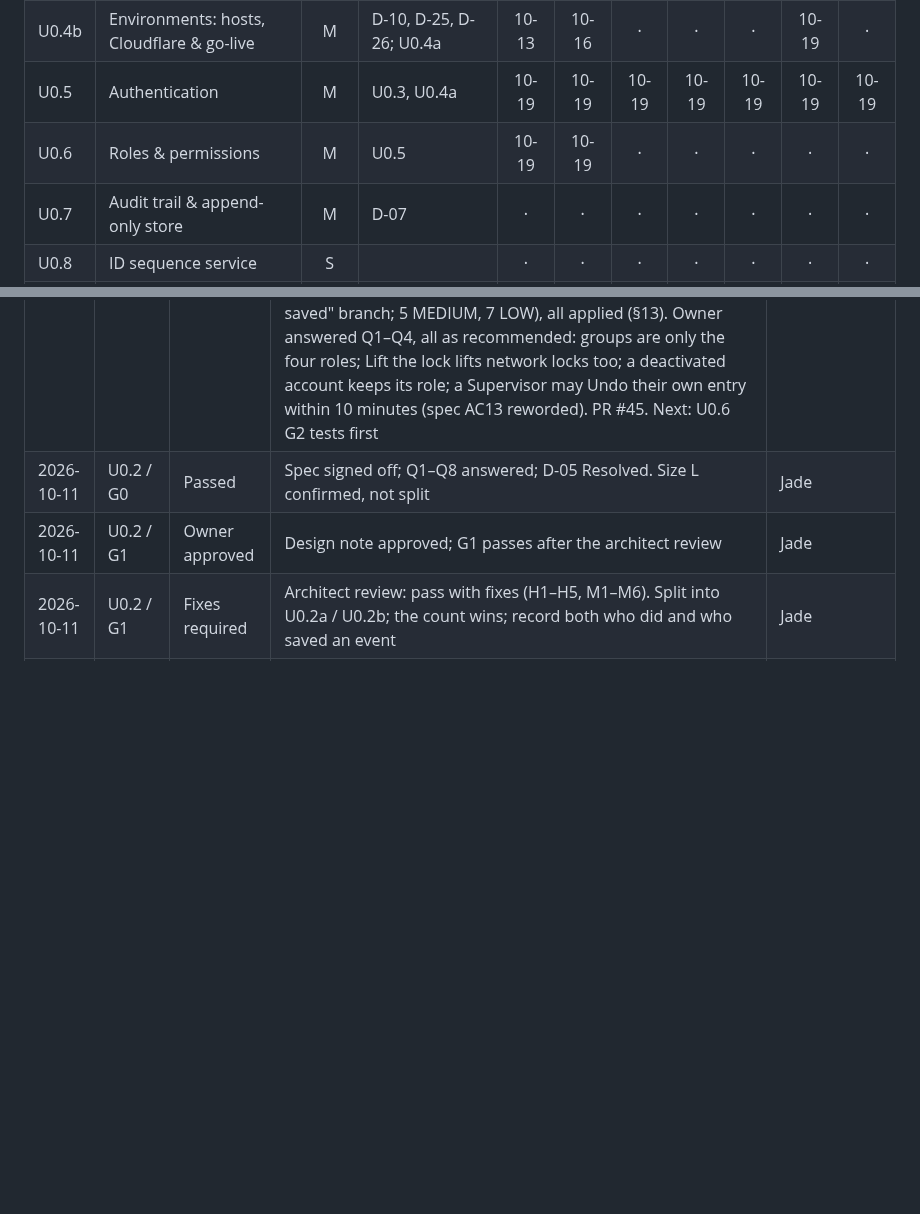
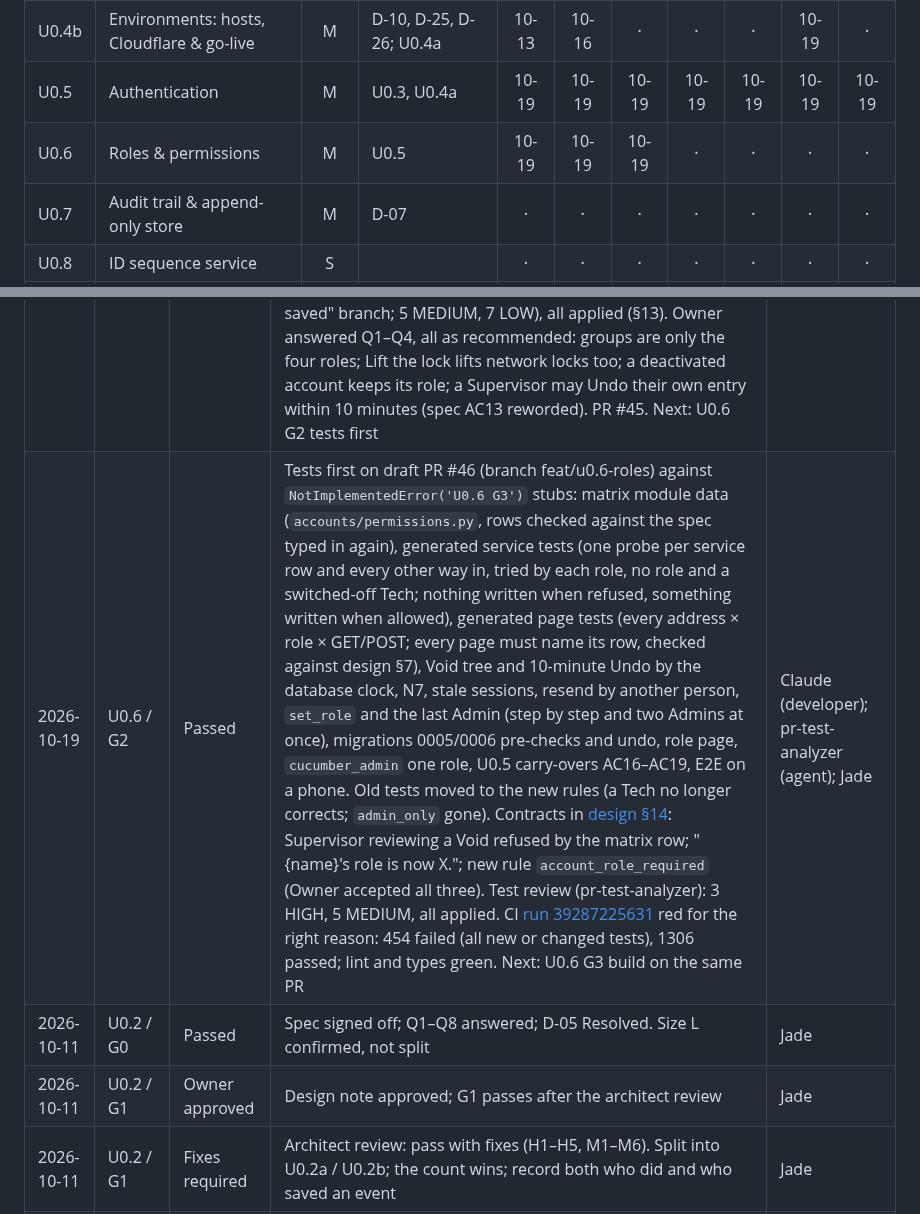
Before and after one commit to jadedh385/cucumber, a Markdown page: docs/roadmap/tracker.md, 2 parts joined by grey strips. Rendered like a GitHub page; blank space fills up the shorter version.

Commit message:
docs: U0.6 G2 signed off
Co-Authored-By: Claude Opus 5.5 <noreply@anthropic.com>

```diff
--- a/docs/roadmap/tracker.md
+++ b/docs/roadmap/tracker.md
@@ -16,7 +16,7 @@ Mark each cell with the sign-off date (e.g. `10-14`) when the gate passes.
 | U0.4a | Environments: app packaging & deploy | M | D-10, D-25, D-26; U0.3 | 10-13 | 10-13 | 10-13 | 10-13 | 10-13 | 10-16 | 10-19 |
 | U0.4b | Environments: hosts, Cloudflare & go-live | M | D-10, D-25, D-26; U0.4a | 10-13 | 10-16 | · | · | · | 10-19 | · |
 | U0.5 | Authentication | M | U0.3, U0.4a | 10-19 | 10-19 | 10-19 | 10-19 | 10-19 | 10-19 | 10-19 |
-| U0.6 | Roles & permissions | M | U0.5 | 10-19 | 10-19 | · | · | · | · | · |
+| U0.6 | Roles & permissions | M | U0.5 | 10-19 | 10-19 | 10-19 | · | · | · | · |
 | U0.7 | Audit trail & append-only store | M | D-07 | · | · | · | · | · | · | · |
 | U0.8 | ID sequence service | S | | · | · | · | · | · | · | · |
 | U0.9 | Reference lists | S | | · | · | · | · | · | · | · |
@@ -140,6 +140,7 @@ Record every failed gate and every sign-off with notes.
 | 2026-10-19 | U0.5 / G6 | Passed with notes | [G6 note](units/u0.5-g6-release.md): release [`2026.10.2`](https://github.com/jadedh385/cucumber/releases/tag/2026.10.2) (tag `5500ee7`), the first with accounts. Accounts check on production (Owner): 0 accounts, no rows. Staging rehearsal: tag → `main` → tag, each `Done`; back to `2026.10.1` refused at the database check (accounts 0001–0004 unknown), so going back past this release means restoring the copy. Production deploy (Owner): copy saved, 4 migrations, `Done` in 26 s; copy reads (28 tables); `/health/` and login 200, signed-out `/staff/` → login, no Practice banner, `flag production list` runs (no flags; login can't sit behind one). Owner made the first Admin with `cucumber_admin` (own production password, Bitwarden) and opened the Staff page on the phone. Published 2026-10-19 14:56; *Announce release* posted nothing (Q1: nothing for staff). Q2: only the Owner's account on production for now. Note: the *Draft release* staff-note script took in the PR footer (fixed by hand in the draft); fix test-first before the next release | Jade |
 | 2026-10-19 | U0.6 / G0 | Passed | [Spec](units/u0.6-spec.md) signed off: S1–S9, AC1–AC19, master matrix (one module, read by pages and services; tests generated from it; every URL needs a row). Carried in: role checks inside the services (U0.2b G4 H1/H2/L3: deactivated, N7, Supervisor not own, Undo 10 min by `recorded_by`, resend owner), giving and removing roles (Owner 2026-10-12), U0.5 G4 M6 and LOW items. Owner answered Q1–Q4, all as recommended: one role per account; quarantine release by Admin, Supervisor and Tech (SOP-9; the card's **?** row); more than one Admin allowed (last Admin keeps the role, no changing your own); no on-screen flag switch (`cucumber_flag` stays). Card row now "void or correct" as in SOP §7. "Blocked by" D-03 (Resolved) → U0.5 (passed). No blocking decisions. Size M | Jade |
 | 2026-10-19 | U0.6 / G1 | Passed | [Design note](units/u0.6-design.md). Matrix module `accounts/permissions.py` read by pages, services, templates and generated tests; `RoleRequired` middleware (a view without a row is refused) and a 403 page; standing (active + role) read from the database once per save before anything is written; Void tree (Undo 10 min by the database clock, Supervisor not own, N7); resend by another person refused; one role per account by a unique index on `auth_user_groups`; migrations 0005/0006 with pre-checks and guarded undo. Architect review: pass with fixes (2 HIGH: Django's `groups.add()` skips a second role silently, so roles are written by a plain INSERT; resend check moved to the "Already saved" branch; 5 MEDIUM, 7 LOW), all applied (§13). Owner answered Q1–Q4, all as recommended: groups are only the four roles; Lift the lock lifts network locks too; a deactivated account keeps its role; a Supervisor may Undo their own entry within 10 minutes (spec AC13 reworded). PR #45. Next: U0.6 G2 tests first | Architect (agent); Jade |
+| 2026-10-19 | U0.6 / G2 | Passed | Tests first on draft PR #46 (branch feat/u0.6-roles) against `NotImplementedError('U0.6 G3')` stubs: matrix module data (`accounts/permissions.py`, rows checked against the spec typed in again), generated service tests (one probe per service row and every other way in, tried by each role, no role and a switched-off Tech; nothing written when refused, something written when allowed), generated page tests (every address × role × GET/POST; every page must name its row, checked against design §7), Void tree and 10-minute Undo by the database clock, N7, stale sessions, resend by another person, `set_role` and the last Admin (step by step and two Admins at once), migrations 0005/0006 pre-checks and undo, role page, `cucumber_admin` one role, U0.5 carry-overs AC16–AC19, E2E on a phone. Old tests moved to the new rules (a Tech no longer corrects; `admin_only` gone). Contracts in [design §14](units/u0.6-design.md): Supervisor reviewing a Void refused by the matrix row; "{name}'s role is now X."; new rule `account_role_required` (Owner accepted all three). Test review (pr-test-analyzer): 3 HIGH, 5 MEDIUM, all applied. CI [run 39287225631](https://github.com/jadedh385/cucumber/actions/runs/39287225631) red for the right reason: 454 failed (all new or changed tests), 1306 passed; lint and types green. Next: U0.6 G3 build on the same PR | Claude (developer); pr-test-analyzer (agent); Jade |
 | 2026-10-11 | U0.2 / G0 | Passed | Spec signed off; Q1–Q8 answered; D-05 Resolved. Size L confirmed, not split | Jade |
 | 2026-10-11 | U0.2 / G1 | Owner approved | Design note approved; G1 passes after the architect review | Jade |
 | 2026-10-11 | U0.2 / G1 | Fixes required | Architect review: pass with fixes (H1–H5, M1–M6). Split into U0.2a / U0.2b; the count wins; record both who did and who saved an event | Jade |
```
Also changed, not shown: 1 other file.
